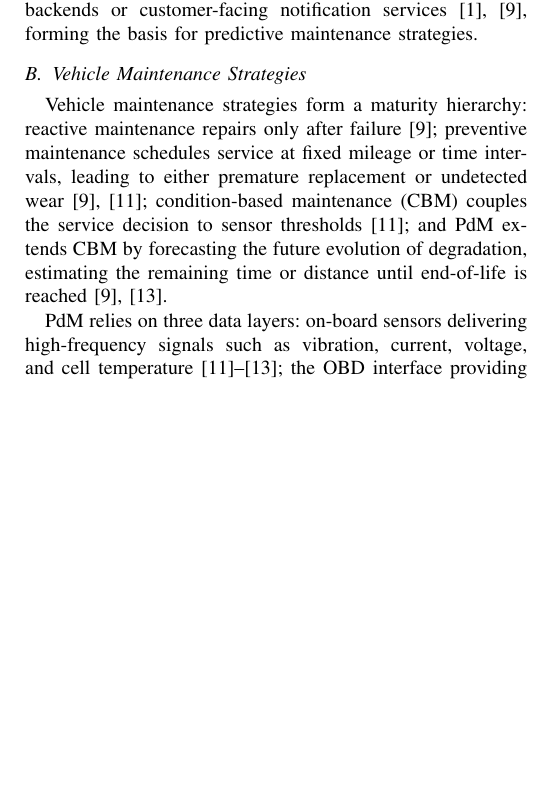
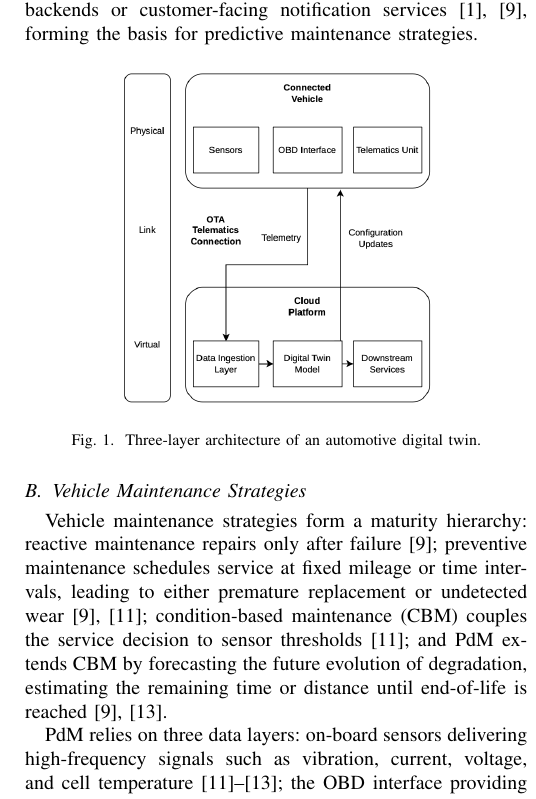
Before and after one commit to JoelRai07/Digital-Twins, a LaTeX paper (paper/paper.tex): part of one column of page 2 of 8, cut so that both start at the same text, the shorter picture padded with empty space. Compiled offline with pdfLaTeX; a missing font is replaced by an installed copy or a similar font; a LaTeX package or settings file that is missing is left out.

Commit message:
Bild erstellt und eingefügt - evtl schärfer???

```diff
--- a/paper/paper.tex
+++ b/paper/paper.tex
@@ -110,6 +110,13 @@ background, methodology, gap analysis, discussion, and conclusion.
 The concept of the digital twin was first introduced by Grieves~\cite{grieves2014} in a white paper on manufacturing excellence, where it described a virtual replica of a physical product maintained in synchrony with its real-world counterpart throughout the entire asset lifecycle. Originally conceived as a tool for improving production quality in industrial manufacturing, the idea drew on advances in simulation, sensor technology, and computational modelling to propose that a persistent virtual representation of a physical object could serve as the basis for monitoring, analysis, and decision-making. Over the subsequent decade, the concept migrated from its manufacturing origins into aerospace, energy, and infrastructure domains, before emerging as a foundational concept in Industry 4.0 discourse more broadly~\cite{wang2023review,wise_go_2000}.
 
 In the automotive domain, this general architecture maps directly onto the connected vehicle. The physical entity is the vehicle itself, equipped with on-board sensors and an On-Board Diagnostic (OBD) interface. The virtual representation is a cloud-hosted model mirroring component states, degradation histories, and operating conditions. The synchronising link is the OTA telematics connection, which transmits telemetry to the cloud and returns configuration updates to the vehicle~\cite{lopes2025vehicledt,coppola2016connected}. Figure~\ref{fig:dt-architecture} illustrates this three-layer architecture. Lopes et al.~\cite{lopes2025vehicledt} position this configuration within a broader software ecosystem in which the digital twin acts as the authoritative source of vehicle state for all downstream services. Architecturally, automotive digital twins are typically realised as modular, microservice-based platforms. A data ingestion layer normalises heterogeneous sensor streams — including vibration, temperature, voltage, and Controller Area Network (CAN)-bus signals — before forwarding them to a model layer that maintains the current state of each monitored component~\cite{aichi2024multilayered,karthick2025simulating}. The outputs are then exposed to external consumers such as Original Equipment Manufacturer (OEM) backends or customer-facing notification services~\cite{lopes2025vehicledt,abougrad2026xai}, forming the basis for predictive maintenance strategies.
+
+\begin{figure}[h]
+  \centering
+  \includegraphics[width=0.65\linewidth]{../pictures/dt-architecture.png}
+  \caption{Three-layer architecture of an automotive digital twin.}
+  \label{fig:dt-architecture}
+\end{figure}
 
 
 %\begin{figure}[htbp]
```
Also changed, not shown: paper/paper.pdf, pictures/DT-Architecture.png (added), 2 other files.
